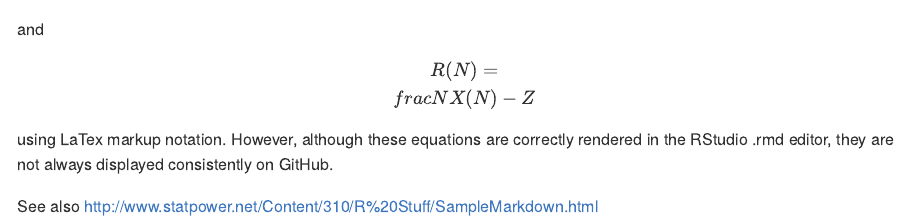
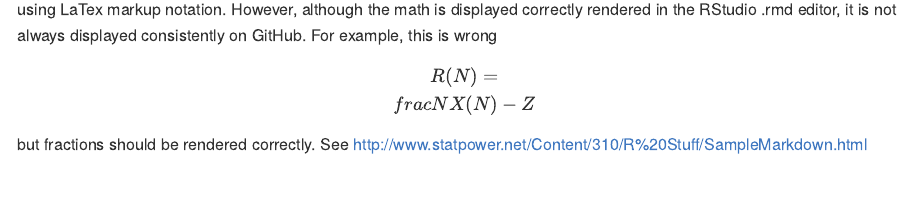
Before and after one commit to DrQz/random-r, an R Markdown document (GitHub R Notebook/gh-doc-test.Rmd): the page in a window 1100 px wide, from 1140 px down before the commit and from 1160 px down after it. The pictures show the output file GitHub R Notebook/gh-doc-test.md that the author committed with the source, drawn offline in the style of GitHub.

Commit message:
Math debugging

```diff
--- a/GitHub R Notebook/gh-doc-test.Rmd
+++ b/GitHub R Notebook/gh-doc-test.Rmd
@@ -41,12 +41,11 @@ $$
 e^{i \pi} = -1
 $$
 
-and
+using LaTex markup notation. However, although the math is displayed correctly rendered in the RStudio .rmd editor, it is not always displayed consistently on GitHub. For example, this is wrong
+
 
 $$
 R(N) = \frac{N}{X(N)} - Z
 $$
 
-using LaTex markup notation. However, although these equations are correctly rendered in the RStudio .rmd editor, they are not always displayed consistently on GitHub.
-
-See also http://www.statpower.net/Content/310/R%20Stuff/SampleMarkdown.html
+but fractions should be rendered correctly. See  http://www.statpower.net/Content/310/R%20Stuff/SampleMarkdown.html
```
Also changed, not shown: GitHub R Notebook/gh-doc-test.md.
